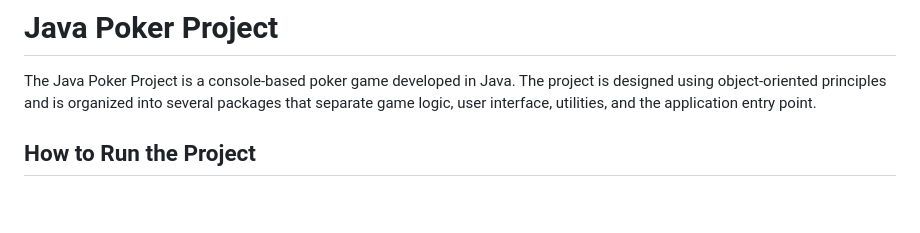
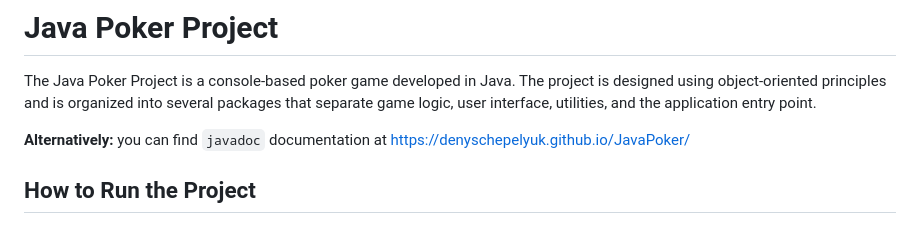
Before and after one commit to denyschepelyuk/JavaPoker, a Markdown page: README.md, the part around the change. Drawn GitHub-style; blank space fills up the shorter version.

```diff
--- a/README.md
+++ b/README.md
@@ -1,6 +1,8 @@
 # Java Poker Project
 
 The Java Poker Project is a console-based poker game developed in Java. The project is designed using object-oriented principles and is organized into several packages that separate game logic, user interface, utilities, and the application entry point.
+
+**Alternatively:** you can find `javadoc` documentation at <https://denyschepelyuk.github.io/JavaPoker/>
 
 ## How to Run the Project
 
```
